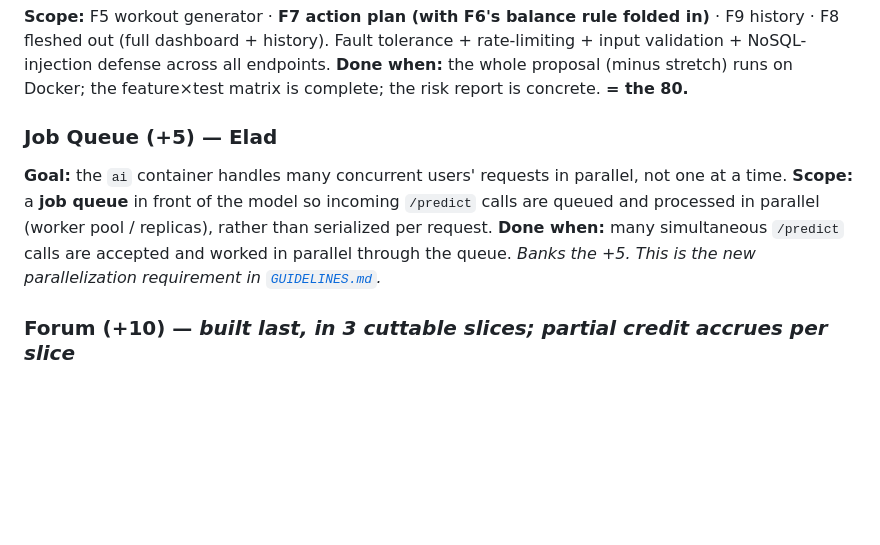
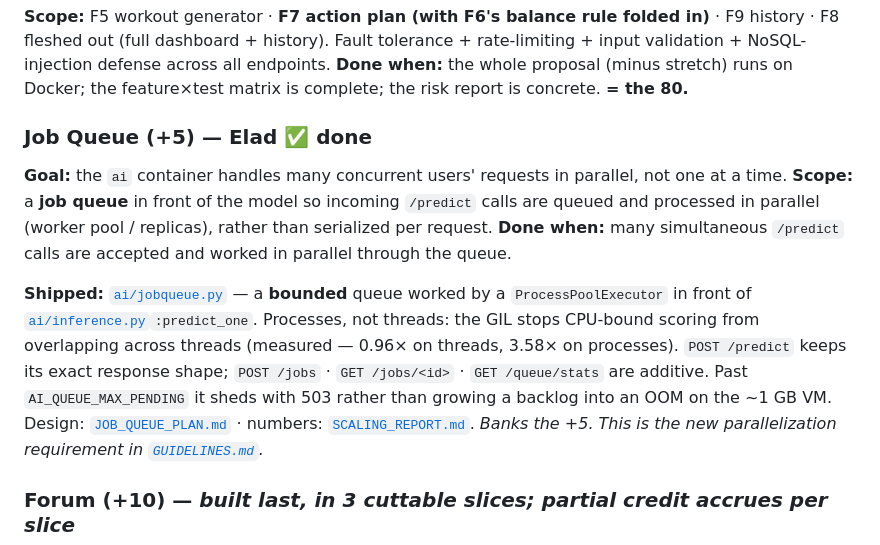
Before and after one commit to LiorBenSidi/work-smarter-not-harder, a Markdown page: docs/ROADMAP.md, the part around one of its changes. Drawn GitHub-style; blank space fills up the shorter version.

```diff
--- a/docs/ROADMAP.md
+++ b/docs/ROADMAP.md
@@ -43,11 +43,18 @@ defense across all endpoints.
 **Done when:** the whole proposal (minus stretch) runs on Docker; the feature×test matrix is complete; the risk
 report is concrete. **= the 80.**
 
-### Job Queue (+5) — Elad
+### Job Queue (+5) — Elad ✅ done
 **Goal:** the `ai` container handles many concurrent users' requests in parallel, not one at a time.
 **Scope:** a **job queue** in front of the model so incoming `/predict` calls are queued and processed in
 parallel (worker pool / replicas), rather than serialized per request.
 **Done when:** many simultaneous `/predict` calls are accepted and worked in parallel through the queue.
+
+**Shipped:** [`ai/jobqueue.py`](../ai/jobqueue.py) — a **bounded** queue worked by a `ProcessPoolExecutor` in
+front of [`ai/inference.py`](../ai/inference.py)`:predict_one`. Processes, not threads: the GIL stops CPU-bound
+scoring from overlapping across threads (measured — 0.96× on threads, 3.58× on processes).
+`POST /predict` keeps its exact response shape; `POST /jobs` · `GET /jobs/<id>` · `GET /queue/stats` are
+additive. Past `AI_QUEUE_MAX_PENDING` it sheds with 503 rather than growing a backlog into an OOM on the
+~1 GB VM. Design: [`JOB_QUEUE_PLAN.md`](JOB_QUEUE_PLAN.md) · numbers: [`SCALING_REPORT.md`](SCALING_REPORT.md).
 *Banks the +5. This is the new parallelization requirement in [`GUIDELINES.md`](GUIDELINES.md).*
 
 ### Forum (+10) — *built last, in 3 cuttable slices; partial credit accrues per slice*
```
Also changed, not shown: other parts of docs/ROADMAP.md (+8 -8 lines), docs/DESIGN.md (+4 -3 lines).
